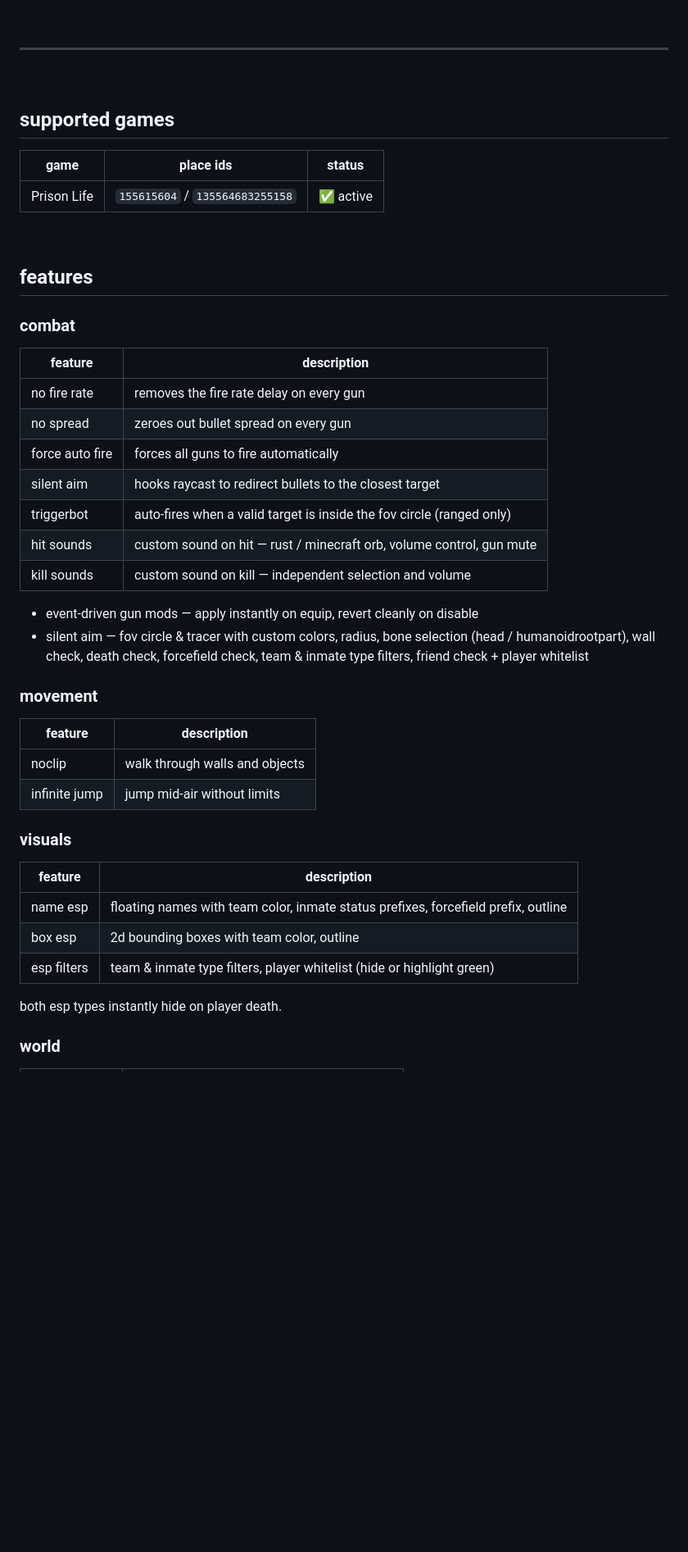
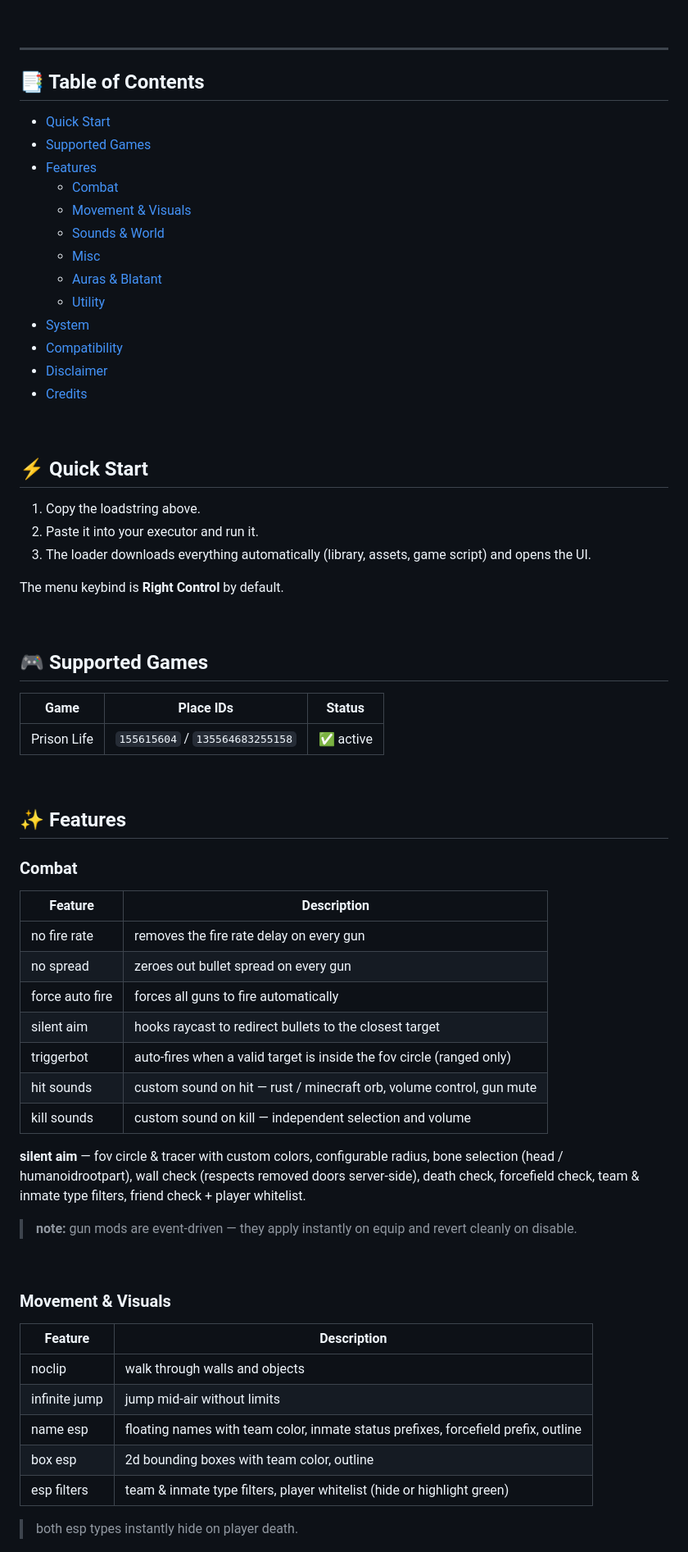
Before and after one commit to hahaahahahhahahahah/misaki-hub, a Markdown page: README.md, the part around the change printed below. Shown: that part at 82% size. Drawn GitHub-style; blank space fills up the shorter version.

Commit message:
cleanup: remove unused files, clean loader rewrite, new README + logo

```diff
--- a/README.md
+++ b/README.md
@@ -21,20 +31,46 @@ loadstring(game:HttpGet("https://github.com/hahaahahahhahahahah/misaki-hub/raw/m
 ---
 
-<br>
+## 📑 Table of Contents
 
-## supported games
+- [Quick Start](#quick-start)
+- [Supported Games](#supported-games)
+- [Features](#features)
+  - [Combat](#combat)
+  - [Movement & Visuals](#movement--visuals)
+  - [Sounds & World](#sounds--world)
+  - [Misc](#misc)
+  - [Auras & Blatant](#auras--blatant)
+  - [Utility](#utility)
+- [System](#system)
+- [Compatibility](#compatibility)
+- [Disclaimer](#disclaimer)
+- [Credits](#credits)
 
-| game | place ids | status |
+<br/>
+
+## ⚡ Quick Start
+
+1. Copy the loadstring above.
+2. Paste it into your executor and run it.
+3. The loader downloads everything automatically (library, assets, game script) and opens the UI.
+
+The menu keybind is **Right Control** by default.
+
+<br/>
+
+## 🎮 Supported Games
+
+| Game | Place IDs | Status |
 | --- | --- | --- |
 | Prison Life | `155615604` / `135564683255158` | ✅ active |
 
-<br>
+<br/>
 
-## features
+## ✨ Features
 
-### combat
+### Combat
 
-| feature | description |
+| Feature | Description |
 | --- | --- |
 | no fire rate | removes the fire rate delay on every gun |
 | no spread | zeroes out bullet spread on every gun |
@@ -44,25 +80,23 @@ loadstring(game:HttpGet("https://github.com/hahaahahahhahahahah/misaki-hub/raw/m
 | hit sounds | custom sound on hit — rust / minecraft orb, volume control, gun mute |
 | kill sounds | custom sound on kill — independent selection and volume |
 
-- event-driven gun mods — apply instantly on equip, revert cleanly on disable
-- silent aim — fov circle & tracer with custom colors, radius, bone selection (head / humanoidrootpart), wall check, death check, forcefield check, team & inmate type filters, friend check + player whitelist
+**silent aim** — fov circle & tracer with custom colors, configurable radius, bone selection (head / humanoidrootpart), wall check (respects removed doors server-side), death check, forcefield check, team & inmate type filters, friend check + player whitelist.
 
-### movement
+> **note:** gun mods are event-driven — they apply instantly on equip and revert cleanly on disable.
 
-| feature | description |
+<br/>
+
+### Movement & Visuals
+
+| Feature | Description |
 | --- | --- |
 | noclip | walk through walls and objects |
 | infinite jump | jump mid-air without limits |
-
-### visuals
-
-| feature | description |
-| --- | --- |
 | name esp | floating names with team color, inmate status prefixes, forcefield prefix, outline |
 | box esp | 2d bounding boxes with team color, outline |
 | esp filters | team & inmate type filters, player whitelist (hide or highlight green) |
 
-both esp types instantly hide on player death.
+> both esp types instantly hide on player death.
 
-### world
+<br/>
 
```
Also changed, not shown: other parts of README.md (+63 -28 lines), assets/images/logo.png, favicon.png (deleted), 7 other files.
